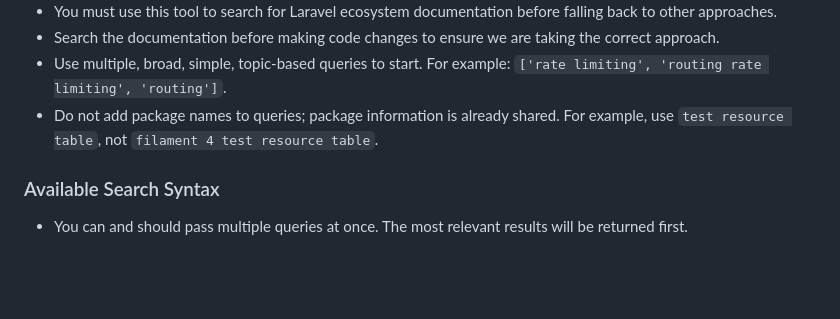
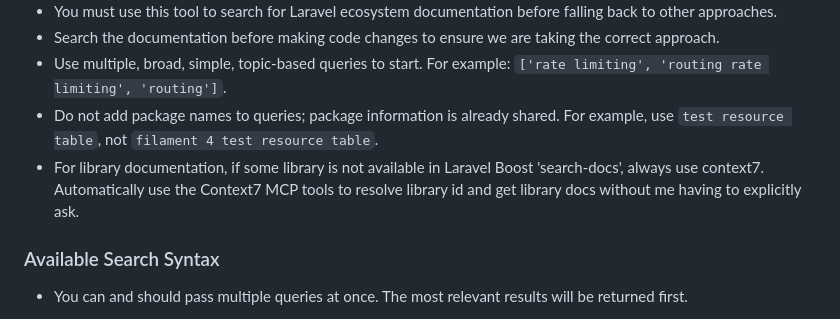
Before and after one commit to acmarche/pst, a Markdown page: CLAUDE.md, the part around the change. GitHub-like rendering; blank space fills up the shorter version.

Commit message:
update CLAUDE.md to include guidance on using Context7 MCP tools for library documentation retrieval

```diff
--- a/CLAUDE.md
+++ b/CLAUDE.md
@@ -69,6 +69,7 @@ This application is a Laravel application and its main Laravel ecosystems packag
 - Search the documentation before making code changes to ensure we are taking the correct approach.
 - Use multiple, broad, simple, topic-based queries to start. For example: `['rate limiting', 'routing rate limiting', 'routing']`.
 - Do not add package names to queries; package information is already shared. For example, use `test resource table`, not `filament 4 test resource table`.
+- For library documentation, if some library is not available in Laravel Boost 'search-docs', always use context7. Automatically use the Context7 MCP tools to resolve library id and get library docs without me having to explicitly ask.
 
 ### Available Search Syntax
 - You can and should pass multiple queries at once. The most relevant results will be returned first.
```
